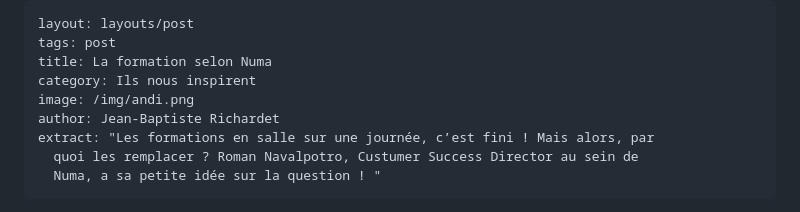
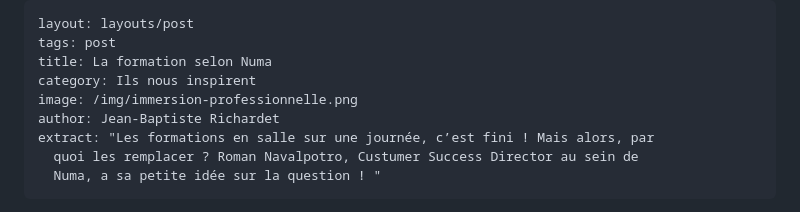
Before and after one commit to JbIPS/landing, a Markdown page: posts/2021-11-16-la-formation-selon-numa.md, the part around the change. GitHub-like rendering.

Commit message:
Update Post “2021-11-16-la-formation-selon-numa”

```diff
--- a/posts/2021-11-16-la-formation-selon-numa.md
+++ b/posts/2021-11-16-la-formation-selon-numa.md
@@ -3,7 +3,7 @@ layout: layouts/post
 tags: post
 title: La formation selon Numa
 category: Ils nous inspirent
-image: /img/andi.png
+image: /img/immersion-professionnelle.png
 author: Jean-Baptiste Richardet
 extract: "Les formations en salle sur une journée, c’est fini ! Mais alors, par
   quoi les remplacer ? Roman Navalpotro, Custumer Success Director au sein de
```
Also changed, not shown: img/immersion-professionnelle.png (added).
